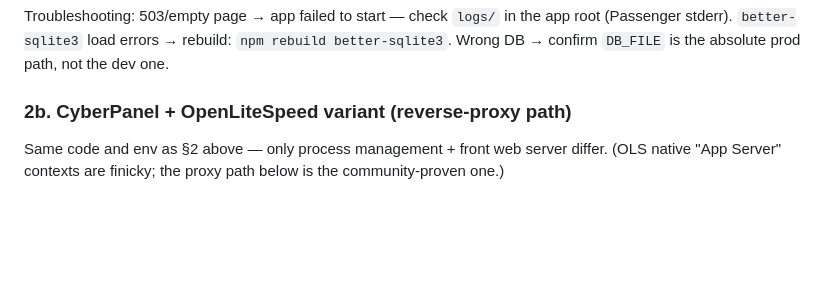
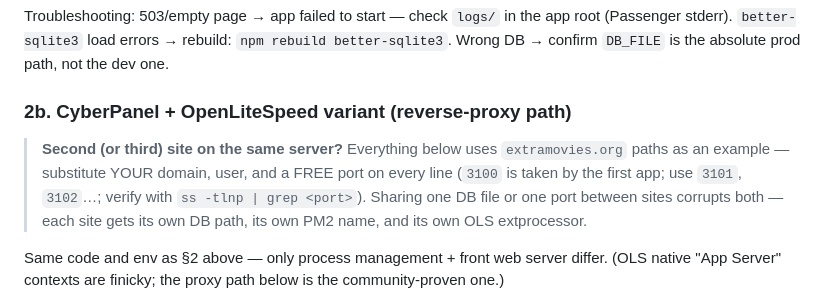
Before and after one commit to devrahmanbd/extramovies, a Markdown page: docs/DEPLOY.md, the part around the change. Rendered like a GitHub page; blank space fills up the shorter version.

Commit message:
DEPLOY: multi-site warning (own DB/port/PM2 name per site)

```diff
--- a/docs/DEPLOY.md
+++ b/docs/DEPLOY.md
@@ -135,6 +135,13 @@ app root (Passenger stderr). `better-sqlite3` load errors → rebuild:
 prod path, not the dev one.
 
 ### 2b. CyberPanel + OpenLiteSpeed variant (reverse-proxy path)
+
+> **Second (or third) site on the same server?** Everything below uses
+> `extramovies.org` paths as an example — substitute YOUR domain, user, and
+> a FREE port on every line (`3100` is taken by the first app; use `3101`,
+> `3102`…; verify with `ss -tlnp | grep <port>`). Sharing one DB file or
+> one port between sites corrupts both — each site gets its own DB path,
+> its own PM2 name, and its own OLS extprocessor.
 
 Same code and env as §2 above — only process management + front web server
 differ. (OLS native "App Server" contexts are finicky; the proxy path below
```
